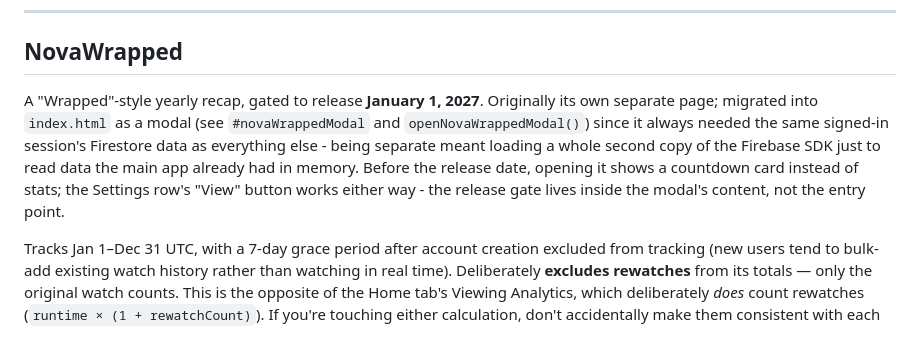
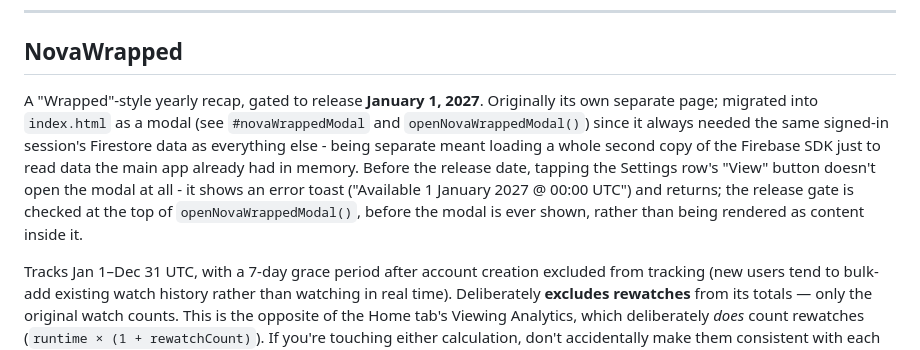
Before and after one commit to HanuKeyser/NovaWatch, a Markdown page: README.md, the part around the change. Rendered like a GitHub page.

Commit message:
Revise NovaWrapped details and README structure notes
Updated the description of the NovaWrapped feature and clarified the behavior of the Settings row's 'View' button before the release date. Added notes on the growth of the README and the handling of CSS classes in privacy-terms/index.html.

```diff
--- a/README.md
+++ b/README.md
@@ -75,7 +75,7 @@ A few things were tried or considered and explicitly ruled out:
 
 ## NovaWrapped
 
-A "Wrapped"-style yearly recap, gated to release **January 1, 2027**. Originally its own separate page; migrated into `index.html` as a modal (see `#novaWrappedModal` and `openNovaWrappedModal()`) since it always needed the same signed-in session's Firestore data as everything else - being separate meant loading a whole second copy of the Firebase SDK just to read data the main app already had in memory. Before the release date, opening it shows a countdown card instead of stats; the Settings row's "View" button works either way - the release gate lives inside the modal's content, not the entry point.
+A "Wrapped"-style yearly recap, gated to release **January 1, 2027**. Originally its own separate page; migrated into `index.html` as a modal (see `#novaWrappedModal` and `openNovaWrappedModal()`) since it always needed the same signed-in session's Firestore data as everything else - being separate meant loading a whole second copy of the Firebase SDK just to read data the main app already had in memory. Before the release date, tapping the Settings row's "View" button doesn't open the modal at all - it shows an error toast ("Available 1 January 2027 @ 00:00 UTC") and returns; the release gate is checked at the top of `openNovaWrappedModal()`, before the modal is ever shown, rather than being rendered as content inside it.
 
 Tracks Jan 1–Dec 31 UTC, with a 7-day grace period after account creation excluded from tracking (new users tend to bulk-add existing watch history rather than watching in real time). Deliberately **excludes rewatches** from its totals — only the original watch counts. This is the opposite of the Home tab's Viewing Analytics, which deliberately *does* count rewatches (`runtime × (1 + rewatchCount)`). If you're touching either calculation, don't accidentally make them consistent with each other — that inconsistency is intentional.
 
```
